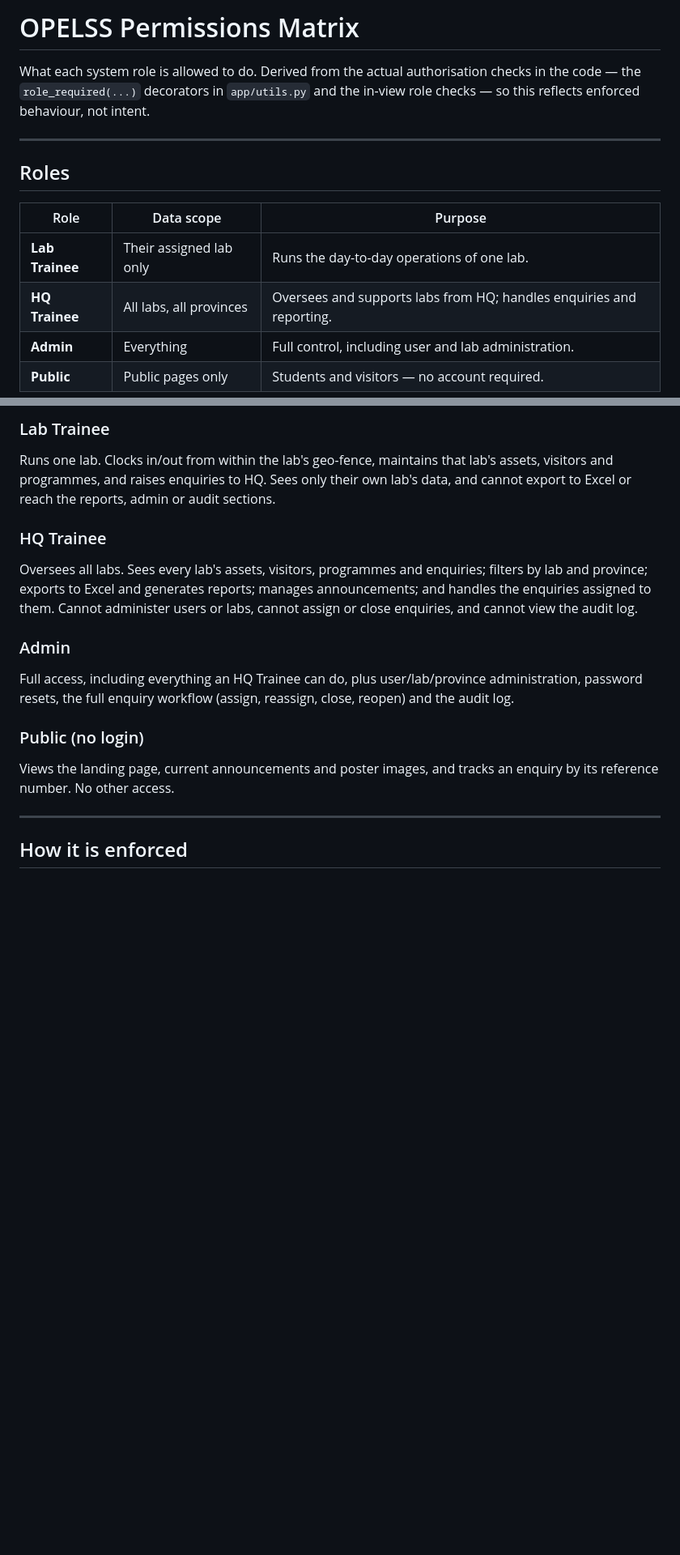
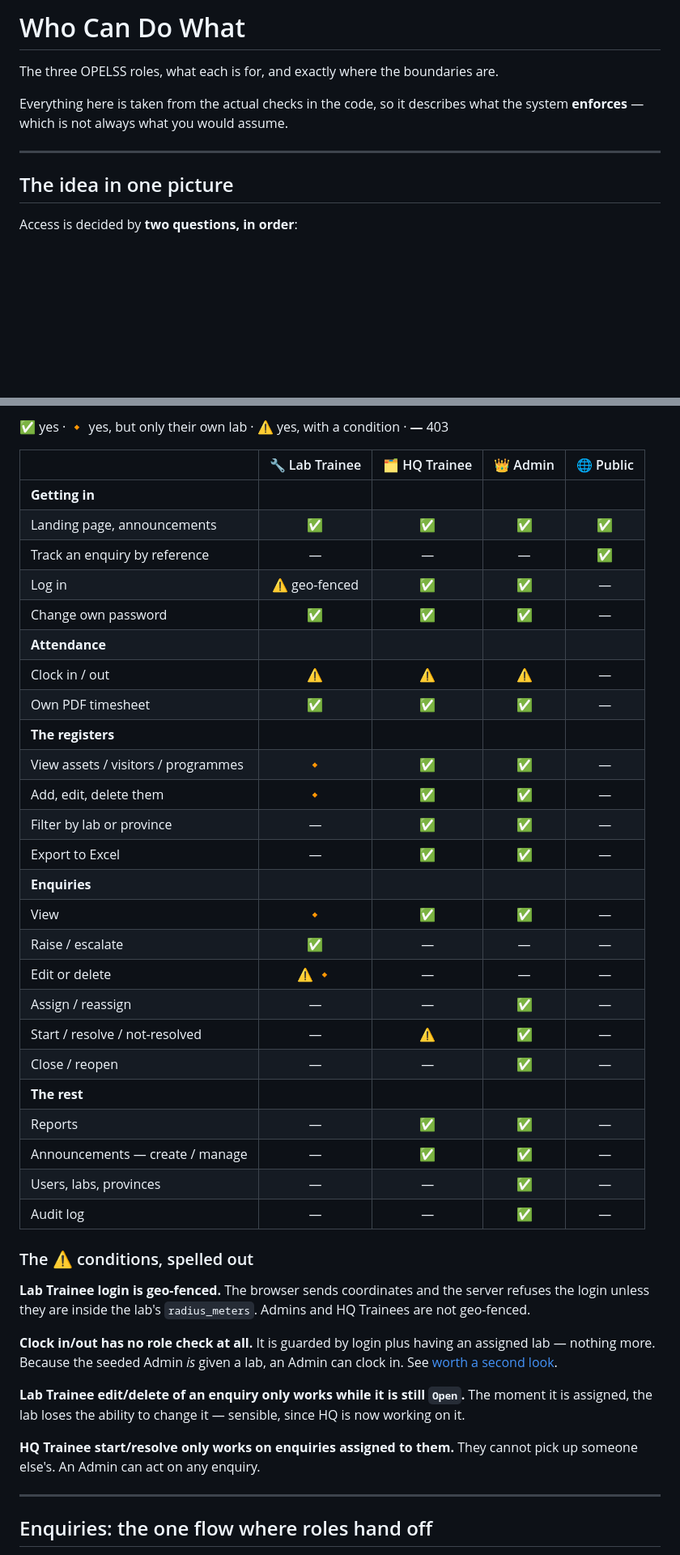
Before and after one commit to Mbuyelomuremela-lab/OPELSS, a Markdown page: docs/permissions-matrix.md, 2 parts joined by grey strips. Shown at 81% size. Rendered like a GitHub page; blank space fills up the shorter version.

```diff
--- a/docs/permissions-matrix.md
+++ b/docs/permissions-matrix.md
@@ -1,17 +1,13 @@
-# OPELSS Permissions Matrix
+# Who Can Do What
 
-What each system role is allowed to do. Derived from the actual authorisation checks in the
-code — the `role_required(...)` decorators in `app/utils.py` and the in-view role checks — so
-this reflects enforced behaviour, not intent.
+The three OPELSS roles, what each is for, and exactly where the boundaries are.
+
+Everything here is taken from the actual checks in the code, so it describes what the system
+**enforces** — which is not always what you would assume.
 
 ---
 
-## Roles
+## The idea in one picture
 
-| Role | Data scope | Purpose |
-| --- | --- | --- |
-| **Lab Trainee** | Their assigned lab only | Runs the day-to-day operations of one lab. |
-| **HQ Trainee** | All labs, all provinces | Oversees and supports labs from HQ; handles enquiries and reporting. |
-| **Admin** | Everything | Full control, including user and lab administration. |
-| **Public** | Public pages only | Students and visitors — no account required. |
+Access is decided by **two questions, in order**:
 
@@ -172,24 +78,51 @@ Report types: attendance, assets, visitors, programmes, labs, provinces.
 
-### Lab Trainee
-Runs one lab. Clocks in/out from within the lab's geo-fence, maintains that lab's assets,
-visitors and programmes, and raises enquiries to HQ. Sees only their own lab's data, and
-cannot export to Excel or reach the reports, admin or audit sections.
+**✅** yes · **🔸** yes, but only their own lab · **⚠️** yes, with a condition · **—** 403
 
-### HQ Trainee
-Oversees all labs. Sees every lab's assets, visitors, programmes and enquiries; filters by
-lab and province; exports to Excel and generates reports; manages announcements; and handles
-the enquiries assigned to them. Cannot administer users or labs, cannot assign or close
-enquiries, and cannot view the audit log.
+| | 🔧 Lab Trainee | 🗂️ HQ Trainee | 👑 Admin | 🌐 Public |
+| --- | :---: | :---: | :---: | :---: |
+| **Getting in** | | | | |
+| Landing page, announcements | ✅ | ✅ | ✅ | ✅ |
+| Track an enquiry by reference | — | — | — | ✅ |
+| Log in | ⚠️ geo-fenced | ✅ | ✅ | — |
+| Change own password | ✅ | ✅ | ✅ | — |
+| **Attendance** | | | | |
+| Clock in / out | ⚠️ | ⚠️ | ⚠️ | — |
+| Own PDF timesheet | ✅ | ✅ | ✅ | — |
+| **The registers** | | | | |
+| View assets / visitors / programmes | 🔸 | ✅ | ✅ | — |
+| Add, edit, delete them | 🔸 | ✅ | ✅ | — |
+| Filter by lab or province | — | ✅ | ✅ | — |
+| Export to Excel | — | ✅ | ✅ | — |
+| **Enquiries** | | | | |
+| View | 🔸 | ✅ | ✅ | — |
+| Raise / escalate | ✅ | — | — | — |
+| Edit or delete | ⚠️ 🔸 | — | — | — |
+| Assign / reassign | — | — | ✅ | — |
+| Start / resolve / not-resolved | — | ⚠️ | ✅ | — |
+| Close / reopen | — | — | ✅ | — |
+| **The rest** | | | | |
+| Reports | — | ✅ | ✅ | — |
+| Announcements — create / manage | — | ✅ | ✅ | — |
+| Users, labs, provinces | — | — | ✅ | — |
+| Audit log | — | — | ✅ | — |
 
-### Admin
-Full access, including everything an HQ Trainee can do, plus user/lab/province administration,
-password resets, the full enquiry workflow (assign, reassign, close, reopen) and the audit log.
+### The ⚠️ conditions, spelled out
 
-### Public (no login)
-Views the landing page, current announcements and poster images, and tracks an enquiry by its
-reference number. No other access.
+**Lab Trainee login is geo-fenced.** The browser sends coordinates and the server refuses the
+login unless they are inside the lab's `radius_meters`. Admins and HQ Trainees are not
+geo-fenced.
+
+**Clock in/out has no role check at all.** It is guarded by login plus having an assigned lab —
+nothing more. Because the seeded Admin *is* given a lab, an Admin can clock in. See
+[worth a second look](#two-things-worth-a-second-look).
+
+**Lab Trainee edit/delete of an enquiry only works while it is still `Open`.** The moment it is
+assigned, the lab loses the ability to change it — sensible, since HQ is now working on it.
+
+**HQ Trainee start/resolve only works on enquiries assigned to them.** They cannot pick up
+someone else's. An Admin can act on any enquiry.
 
 ---
 
-## How it is enforced
+## Enquiries: the one flow where roles hand off
 
```
Also changed, not shown: other parts of docs/permissions-matrix.md (+109 -156 lines).
